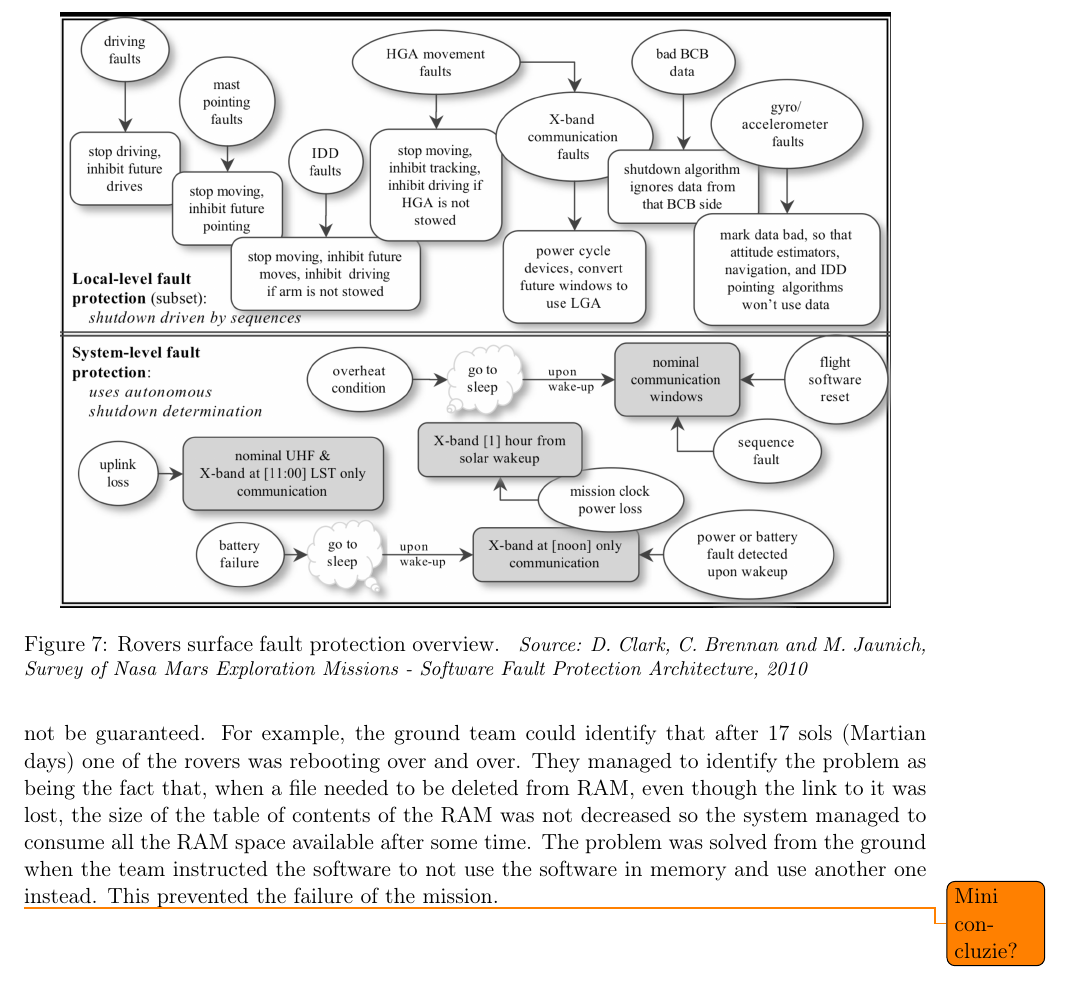
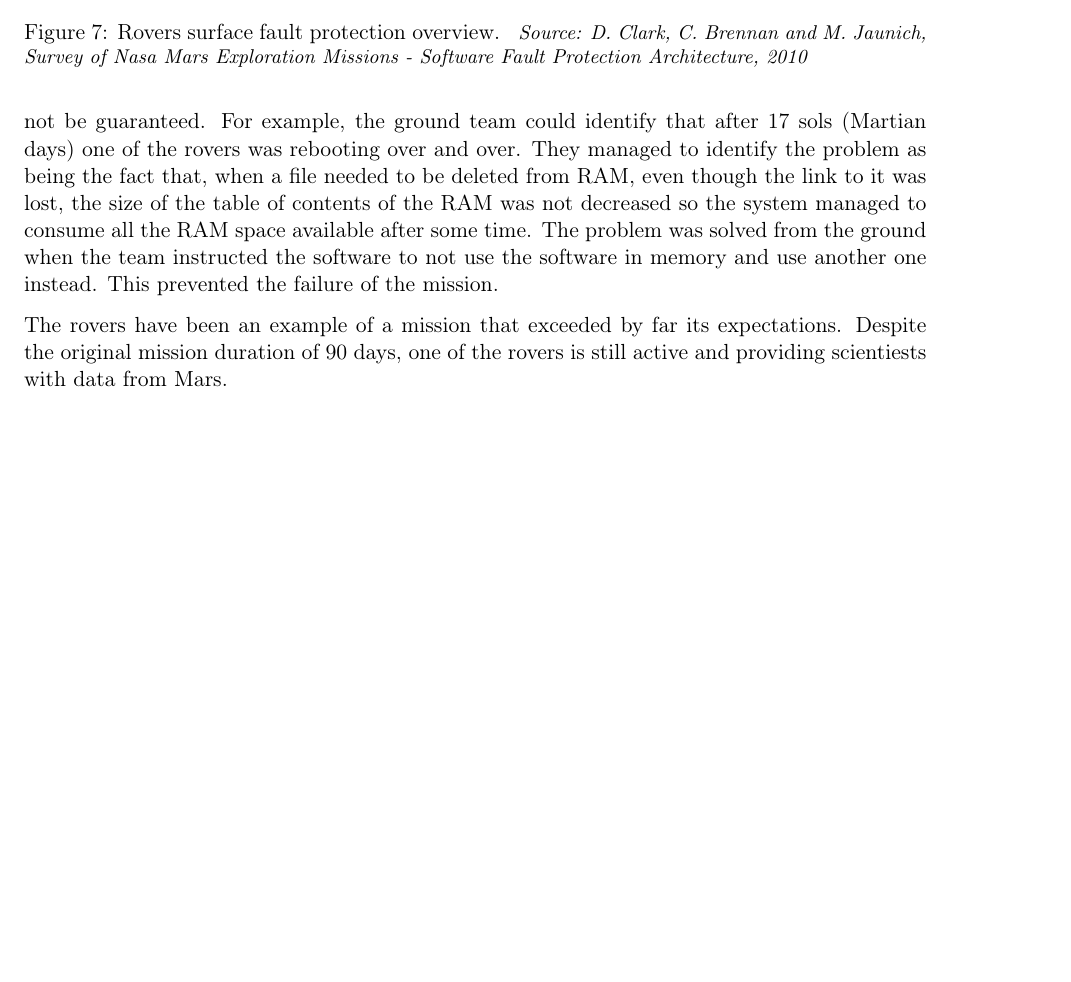
Before and after one commit to rafaelav/fts_latex, a LaTeX paper (src/main.tex, which reads src/sections/case_study.tex): part of page 20 of 22, cut so that both start at the same text, the shorter picture padded with empty space. Compiled offline with pdfLaTeX.

Commit message:
mini conclusion for rovers

```diff
--- a/src/sections/case_study.tex
+++ b/src/sections/case_study.tex
@@ -461,4 +461,6 @@ all the RAM space available after some time. The problem was solved from the
 ground when the team instructed the software to not use the software in memory
 and use another one instead. This prevented the failure of the mission.
 
-\todo {Mini concluzie?}
+The rovers have been an example of a mission that exceeded by far its
+expectations. Despite the original mission duration of 90 days, one of the
+rovers is still active and providing scientiests with data from Mars.
```
